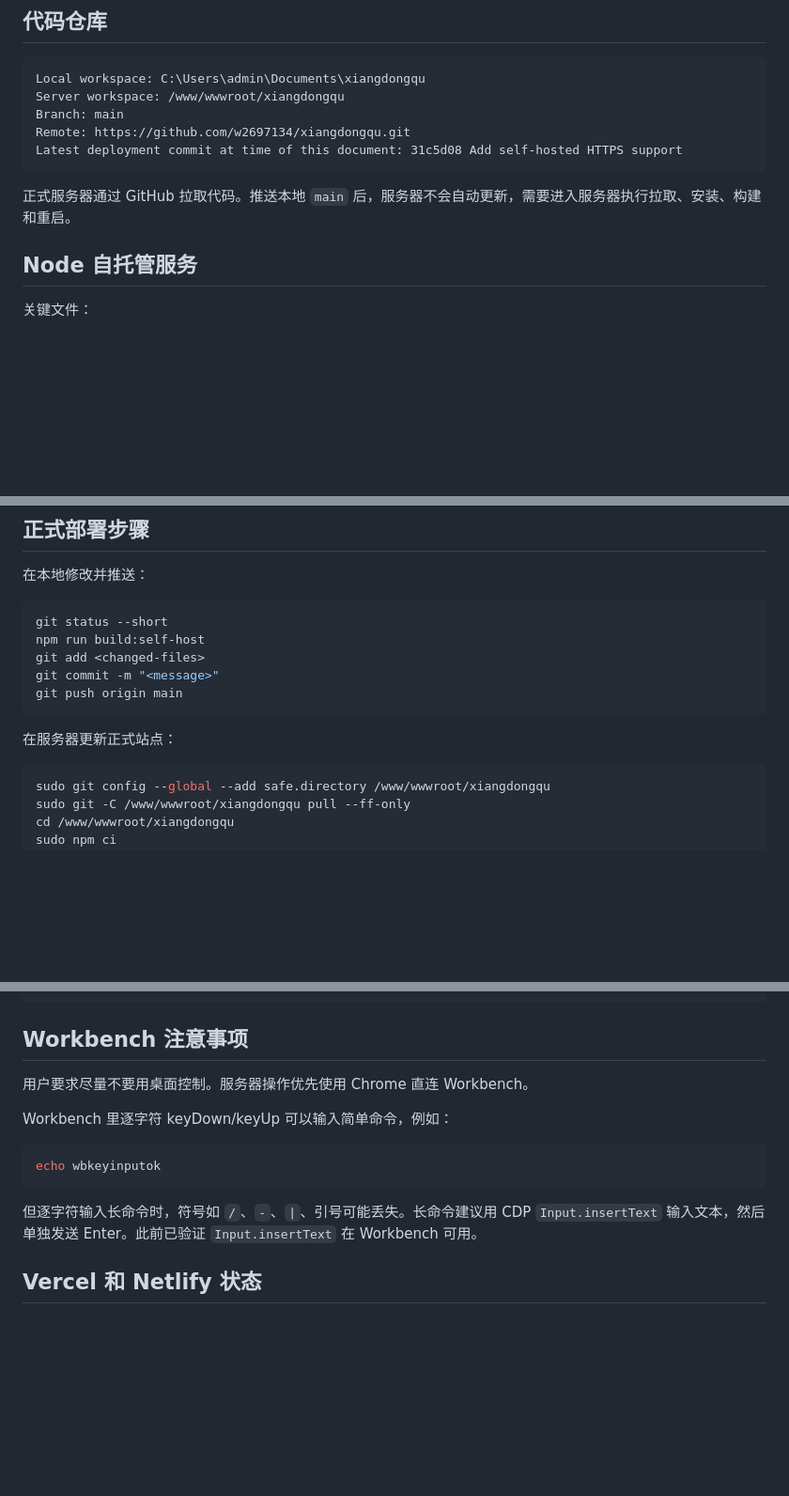
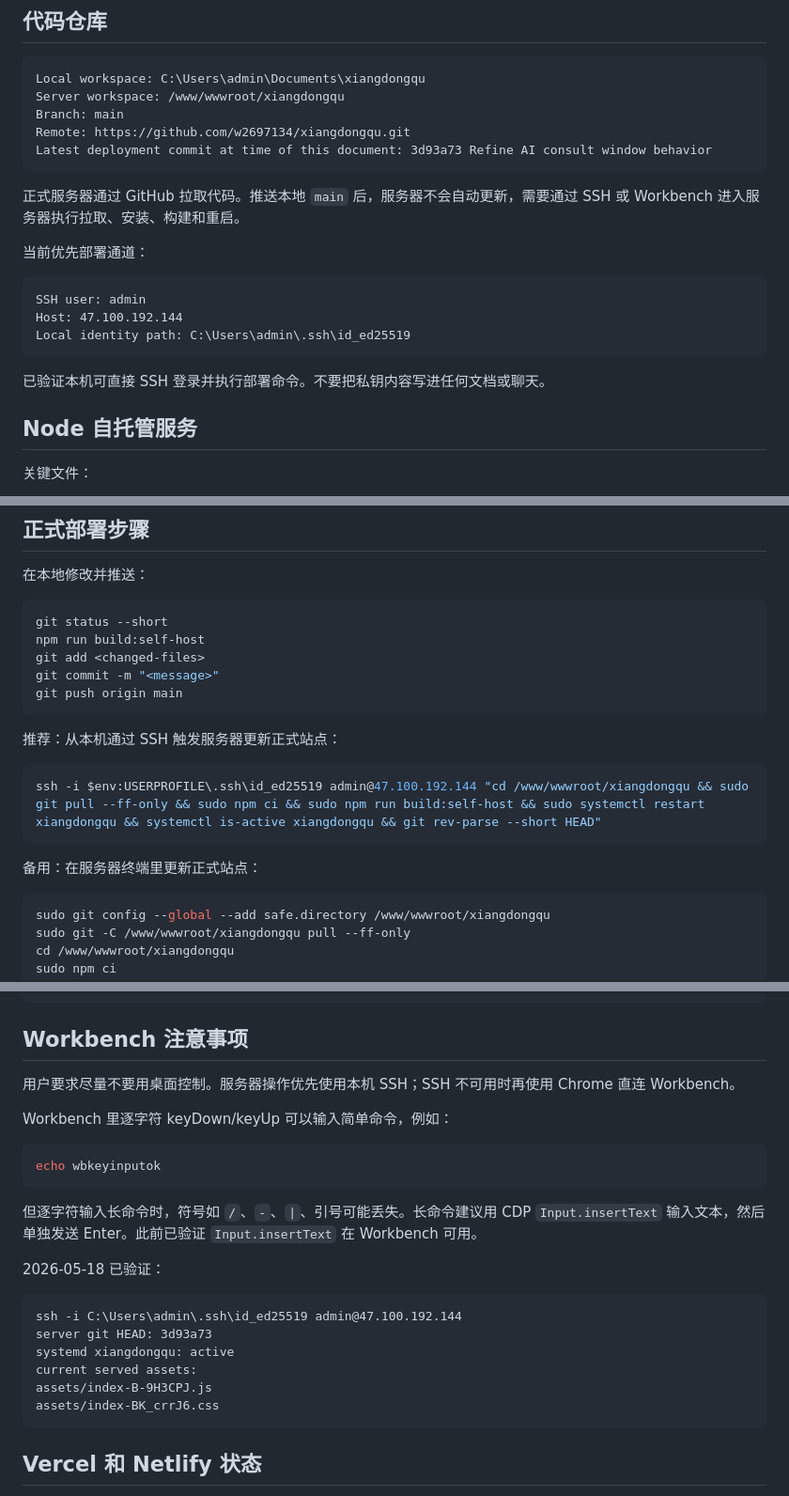
Before and after one commit to w2697134/xiangdongqu, a Markdown page: SERVER_DEPLOYMENT_ALIYUN.md, 3 parts joined by grey strips. Shown at 94% size. GitHub-like rendering; blank space fills up the shorter version.

Commit message:
Document SSH deployment path

````diff
--- a/SERVER_DEPLOYMENT_ALIYUN.md
+++ b/SERVER_DEPLOYMENT_ALIYUN.md
@@ -56,10 +56,20 @@ Local workspace: C:\Users\admin\Documents\xiangdongqu
 Server workspace: /www/wwwroot/xiangdongqu
 Branch: main
 Remote: https://github.com/w2697134/xiangdongqu.git
-Latest deployment commit at time of this document: 31c5d08 Add self-hosted HTTPS support
+Latest deployment commit at time of this document: 3d93a73 Refine AI consult window behavior
 ```
 
-正式服务器通过 GitHub 拉取代码。推送本地 `main` 后，服务器不会自动更新，需要进入服务器执行拉取、安装、构建和重启。
+正式服务器通过 GitHub 拉取代码。推送本地 `main` 后，服务器不会自动更新，需要通过 SSH 或 Workbench 进入服务器执行拉取、安装、构建和重启。
+
+当前优先部署通道：
+
+```text
+SSH user: admin
+Host: 47.100.192.144
+Local identity path: C:\Users\admin\.ssh\id_ed25519
+```
+
+已验证本机可直接 SSH 登录并执行部署命令。不要把私钥内容写进任何文档或聊天。
 
 ## Node 自托管服务
 
@@ -257,7 +267,13 @@ git commit -m "<message>"
 git push origin main
 ```
 
-在服务器更新正式站点：
+推荐：从本机通过 SSH 触发服务器更新正式站点：
+
+```powershell
+ssh -i $env:USERPROFILE\.ssh\id_ed25519 admin@47.100.192.144 "cd /www/wwwroot/xiangdongqu && sudo git pull --ff-only && sudo npm ci && sudo npm run build:self-host && sudo systemctl restart xiangdongqu && systemctl is-active xiangdongqu && git rev-parse --short HEAD"
+```
+
+备用：在服务器终端里更新正式站点：
 
 ```bash
 sudo git config --global --add safe.directory /www/wwwroot/xiangdongqu
@@ -360,7 +376,7 @@ Chrome 渲染检查中页面为 HTTPS，正文能看到：
 
 ## Workbench 注意事项
 
-用户要求尽量不要用桌面控制。服务器操作优先使用 Chrome 直连 Workbench。
+用户要求尽量不要用桌面控制。服务器操作优先使用本机 SSH；SSH 不可用时再使用 Chrome 直连 Workbench。
 
 Workbench 里逐字符 keyDown/keyUp 可以输入简单命令，例如：
 
@@ -369,6 +385,17 @@ echo wbkeyinputok
 ```
 
 但逐字符输入长命令时，符号如 `/`、`-`、`|`、引号可能丢失。长命令建议用 CDP `Input.insertText` 输入文本，然后单独发送 Enter。此前已验证 `Input.insertText` 在 Workbench 可用。
+
+2026-05-18 已验证：
+
+```text
+ssh -i C:\Users\admin\.ssh\id_ed25519 admin@47.100.192.144
+server git HEAD: 3d93a73
+systemd xiangdongqu: active
+current served assets:
+assets/index-B-9H3CPJ.js
+assets/index-BK_crrJ6.css
+```
 
 ## Vercel 和 Netlify 状态
 
````
